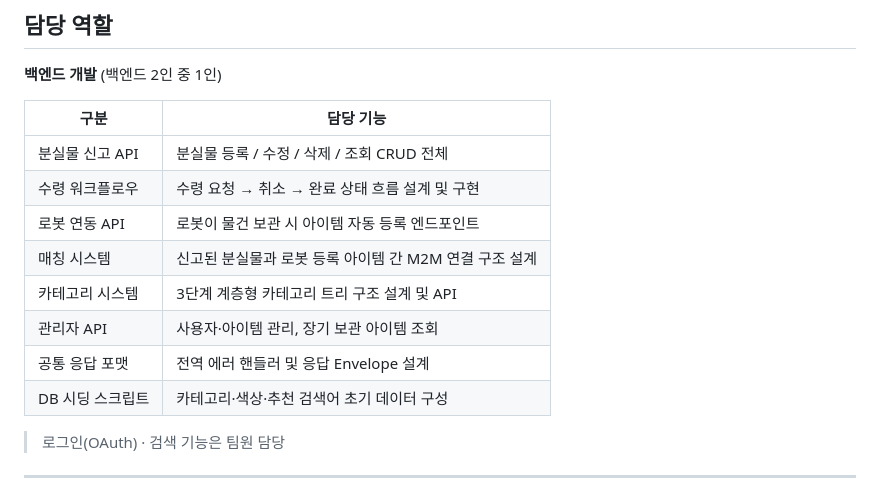
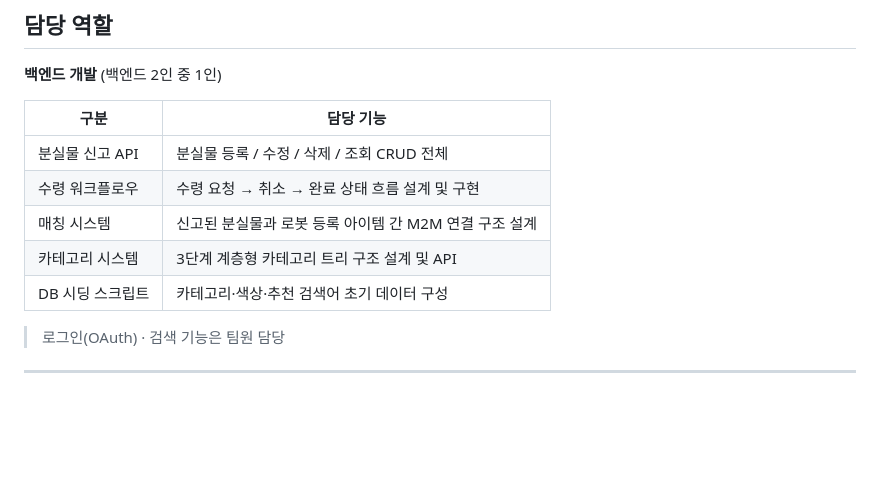
Before and after one commit to rlarbfl081513/lost_find_service, a Markdown page: README.md, the part around the change. Rendered like a GitHub page; blank space fills up the shorter version.

Commit message:
리드미 수정

```diff
--- a/README.md
+++ b/README.md
@@ -31,11 +31,8 @@
 |------|----------|
 | 분실물 신고 API | 분실물 등록 / 수정 / 삭제 / 조회 CRUD 전체 |
 | 수령 워크플로우 | 수령 요청 → 취소 → 완료 상태 흐름 설계 및 구현 |
-| 로봇 연동 API | 로봇이 물건 보관 시 아이템 자동 등록 엔드포인트 |
 | 매칭 시스템 | 신고된 분실물과 로봇 등록 아이템 간 M2M 연결 구조 설계 |
 | 카테고리 시스템 | 3단계 계층형 카테고리 트리 구조 설계 및 API |
-| 관리자 API | 사용자·아이템 관리, 장기 보관 아이템 조회 |
-| 공통 응답 포맷 | 전역 에러 핸들러 및 응답 Envelope 설계 |
 | DB 시딩 스크립트 | 카테고리·색상·추천 검색어 초기 데이터 구성 |
 
 > 로그인(OAuth) · 검색 기능은 팀원 담당
```
